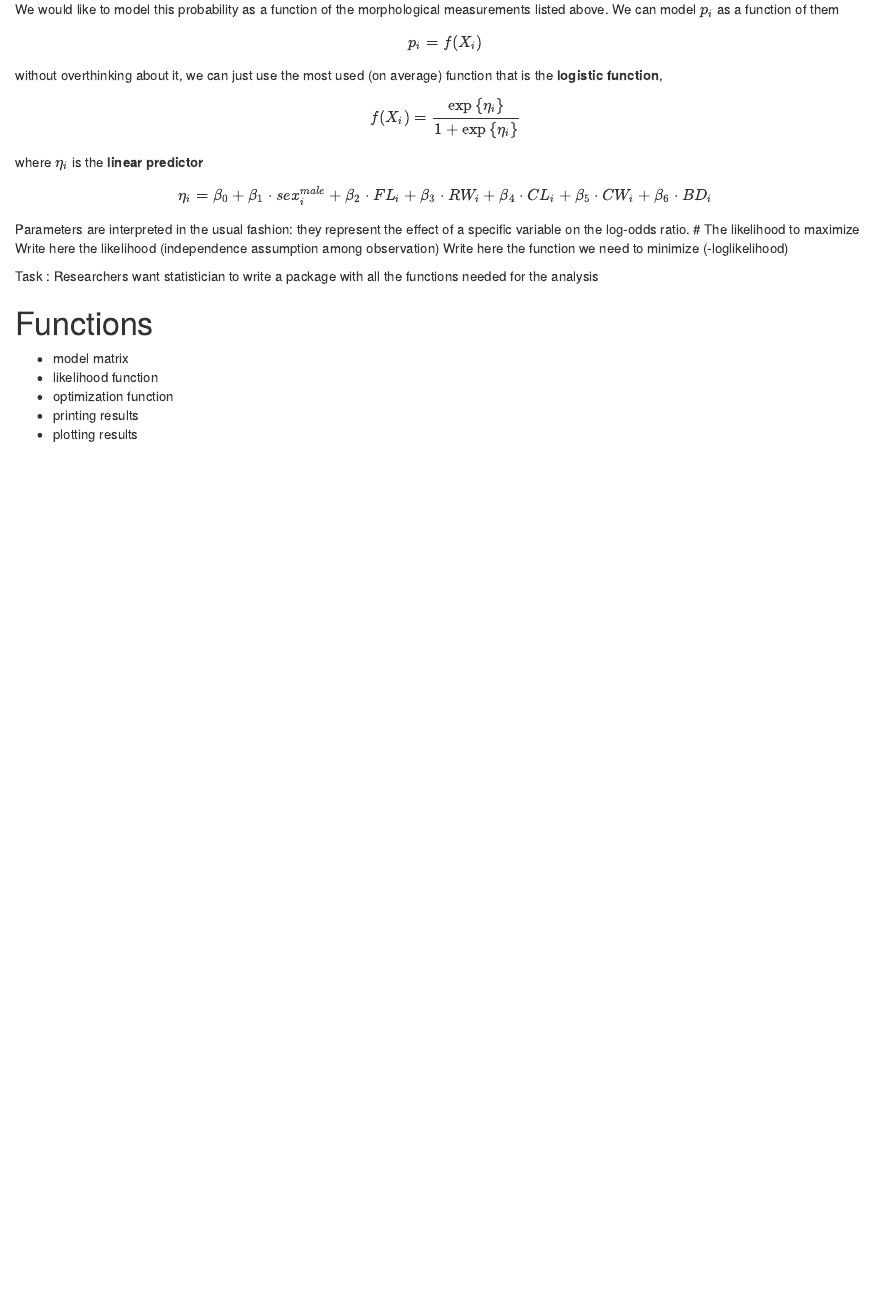
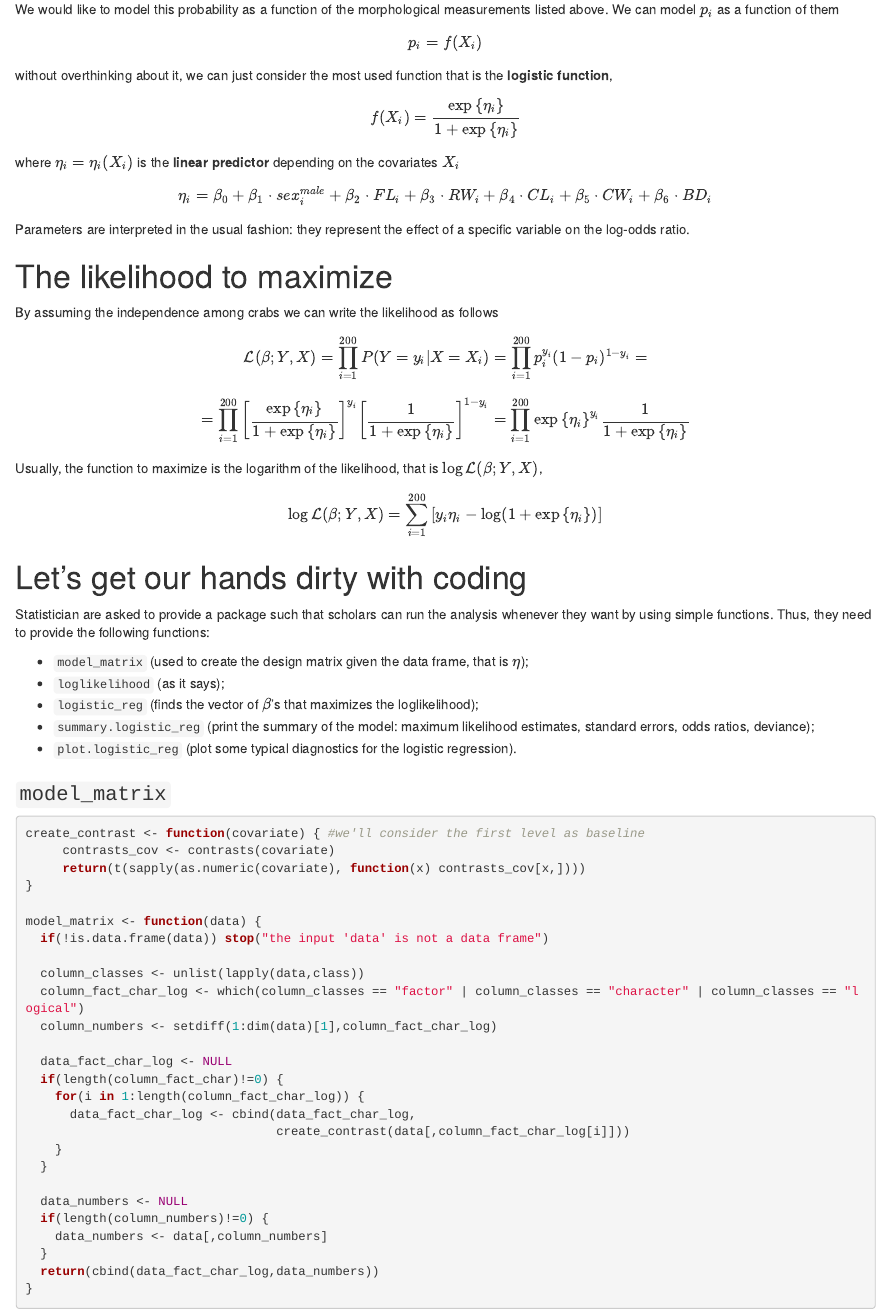
Before and after one commit to mihaiconstantin/presentation-building-r-packages, an R Markdown document (content/code/handout.Rmd): the page in a window 1100 px wide, from 1200 px down. Rendered offline with R 4.5, knitr and Pandoc, with nearby package versions.

Commit message:
Handout until the model _matrix function

````diff
--- a/content/code/handout.Rmd
+++ b/content/code/handout.Rmd
@@ -45,24 +45,58 @@ $Y_i$ generates from a _Bernoulli_ distribution with probability of assuming the
 $$P(Y_i = B) = p_i$$
 We would like to model this probability as a function of the morphological measurements listed above. We can model $p_i$ as a function of them
 $$p_i = f(X_i) $$
-without overthinking about it, we can just use the most used (on average) function that is the **logistic function**,
+without overthinking about it, we can just consider the most used function that is the **logistic function**,
 $$f(X_i) = \frac{\exp{\left\lbrace\eta_i\right\rbrace}}{1+\exp{\left\lbrace\eta_i\right\rbrace}}$$
-where $\eta_i$ is the **linear predictor**
+where $\eta_i=\eta_i(X_i)$ is the **linear predictor** depending on the covariates $X_i$
 $$\eta_i = \beta_0 + \beta_1\cdot sex^{male}_i + \beta_2\cdot FL_i + \beta_3 \cdot RW_i + \beta_4 \cdot CL_i + \beta_5 \cdot CW_i + \beta_6 \cdot BD_i $$
 Parameters are interpreted in the usual fashion: they represent the effect of a specific variable on the log-odds ratio.
+
 # The likelihood to maximize
-Write here the likelihood (independence assumption among observation)
-Write here the function we need to minimize (-loglikelihood)
 
-Task : Researchers want statistician to write a package with all the functions needed for the analysis
+By assuming the independence among crabs we can write the likelihood as follows
+$$ \mathcal{L}(\beta;Y,X) = \prod_{i=1}^{200}{P(Y=y_i|X=X_i)}=\prod_{i=1}^{200}{p_i^{y_i}(1-p_i)^{1-y_i}}=$$
+$$=\prod_{i=1}^{200}{\left[\frac{\exp{\left\lbrace\eta_i\right\rbrace}}{1+\exp{\left\lbrace\eta_i\right\rbrace}}\right]^{y_i}\left[\frac{1}{1+\exp{\left\lbrace\eta_i\right\rbrace}}\right]^{1-y_i}}=\prod_{i=1}^{200}{\exp{\left\lbrace\eta_i\right\rbrace}^{y_i}}\frac{1}{1+\exp{\left\lbrace\eta_i\right\rbrace}}$$
+Usually, the function to maximize is the logarithm of the likelihood, that is $\log{\mathcal{L}(\beta;Y,X)}$,
+$$ \log{\mathcal{L}(\beta;Y,X)} =\sum_{i=1}^{200}{\left[y_i\eta_i-\log(1+\exp{\left\lbrace\eta_i\right\rbrace})\right]} $$
 
-# Functions
-* model matrix
-* likelihood function
-* optimization function
-* printing results
-* plotting results
+# Let's get our hands dirty with coding
+Statistician are asked to provide a package such that scholars can run the analysis whenever they want by using simple functions. Thus,
+they need to provide the following functions:
 
+- `model_matrix` (used to create the design matrix given the data frame, that is $\eta$);
+- `loglikelihood` (as it says);
+- `logistic_reg` (finds the vector of $\beta$'s that maximizes the loglikelihood);
+- `summary.logistic_reg` (print the summary of the model: maximum likelihood estimates, standard errors, odds ratios, deviance);
+- `plot.logistic_reg` (plot some typical diagnostics for the logistic regression).
+
+### `model_matrix`
 ```{r}
+create_contrast <- function(covariate) { #we'll consider the first level as baseline
+     contrasts_cov <- contrasts(covariate)
+     return(t(sapply(as.numeric(covariate), function(x) contrasts_cov[x,])))
+}
+
+model_matrix <- function(data) {
+  if(!is.data.frame(data)) stop("the input 'data' is not a data frame")
+
+  column_classes <- unlist(lapply(data,class))
+  column_fact_char_log <- which(column_classes == "factor" | column_classes == "character" | column_classes == "logical")
+  column_numbers <- setdiff(1:dim(data)[1],column_fact_char_log)
+
+  data_fact_char_log <- NULL
+  if(length(column_fact_char)!=0) {
+    for(i in 1:length(column_fact_char_log)) {
+      data_fact_char_log <- cbind(data_fact_char_log,
+                                  create_contrast(data[,column_fact_char_log[i]]))
+    }
+  }
+
+  data_numbers <- NULL
+  if(length(column_numbers)!=0) {
+    data_numbers <- data[,column_numbers]
+  }
+  return(cbind(data_fact_char_log,data_numbers))
+}
+
 
 ```
````
Also changed, not shown: content/code/handout.html (added).
